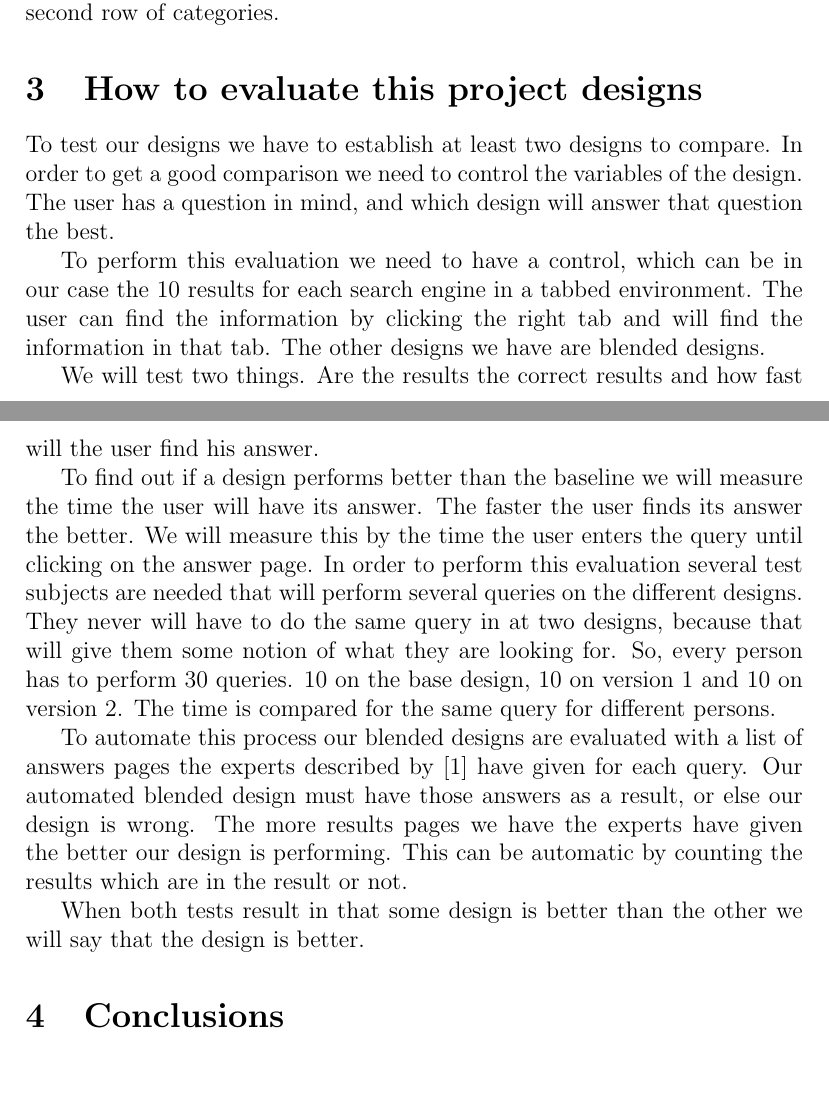
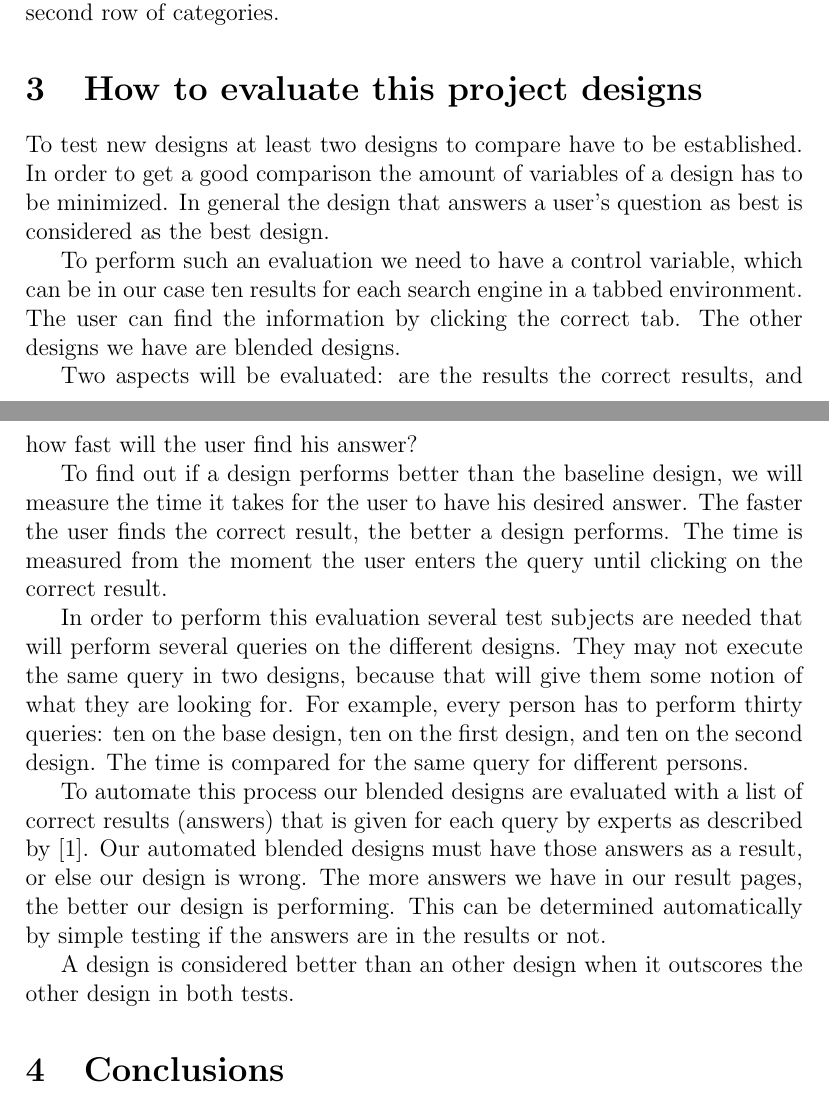
Before and after one commit to haneev/DesignLab, a LaTeX document (docs/report.tex): two parts of pages 4 and 5 of 13 before the commit and two parts of pages 4 and 5 of 14 after it, joined at a grey line, cut so that both start at the same text. Compiled offline with pdfLaTeX.

Commit message:
Final fixes report

```diff
--- a/docs/report.tex
+++ b/docs/report.tex
@@ -104,19 +104,23 @@ When considering the screen height, all resolutions from 1280 x 1024 pixels and
 
 \section{How to evaluate this project designs}
 \label{sec:evaluation}
-To test our designs we have to establish at least two designs to compare.
-In order to get a good comparison we need to control the variables of the design.
-The user has a question in mind, and which design will answer that question the best.
+To test new designs at least two designs to compare have to be established.
+In order to get a good comparison the amount of variables of a design has to be minimized.
+In general the design that answers a user's question as best is considered as the best design.
 
-To perform this evaluation we need to have a control, which can be in our case the 10 results for each search engine in a tabbed environment. The user can find the information by clicking the right tab and will find the information in that tab. The other designs we have are blended designs.
+To perform such an evaluation we need to have a control variable, which can be in our case ten results for each search engine in a tabbed environment. The user can find the information by clicking the correct tab. The other designs we have are blended designs.
 
-We will test two things. Are the results the correct results and how fast will the user find his answer.
+Two aspects will be evaluated: are the results the correct results, and how fast will the user find his answer?
 
-To find out if a design performs better than the baseline we will measure the time the user will have its answer. The faster the user finds its answer the better. We will measure this by the time the user enters the query until clicking on the answer page. In order to perform this evaluation several test subjects are needed that will perform several queries on the different designs. They never will have to do the same query in at two designs, because that will give them some notion of what they are looking for. So, every person has to perform 30 queries. 10 on the base design, 10 on version 1 and 10 on version 2. The time is compared for the same query for different persons.
+To find out if a design performs better than the baseline design, we will measure the time it takes for the user to have his desired answer. The faster the user finds the correct result, the better a design performs. The time is measured from the moment the user enters the query until clicking on the correct result.
 
-To automate this process our blended designs are evaluated with a list of answers pages the experts described by~\cite{lalmas2011aggregated} have given for each query. Our automated blended design must have those answers as a result, or else our design is wrong. The more results pages we have the experts have given the better our design is performing. This can be automatic by counting the results which are in the result or not.
+In order to perform this evaluation several test subjects are needed that will perform several queries on the different designs. They may not execute the same query in two designs, because that will give them some notion of what they are looking for. For example, every person has to perform thirty queries: ten on the base design, ten on the first design, and ten on the second design. The time is compared for the same query for different persons.
 
-When both tests result in that some design is better than the other we will say that the design is better. % wut :P
+To automate this process our blended designs are evaluated with a list of correct results (answers) that is given for each query by experts as described by~\cite{lalmas2011aggregated}. Our automated blended designs must have those answers as a result, or else our design is wrong.
+The more answers we have in our result pages, the better our design is performing.
+This can be determined automatically by simple testing if the answers are in the results or not.
+
+A design is considered better than an other design when it outscores the other design in both tests.
 
 \section{Conclusions}
 \label{sec:conclusion}
```
